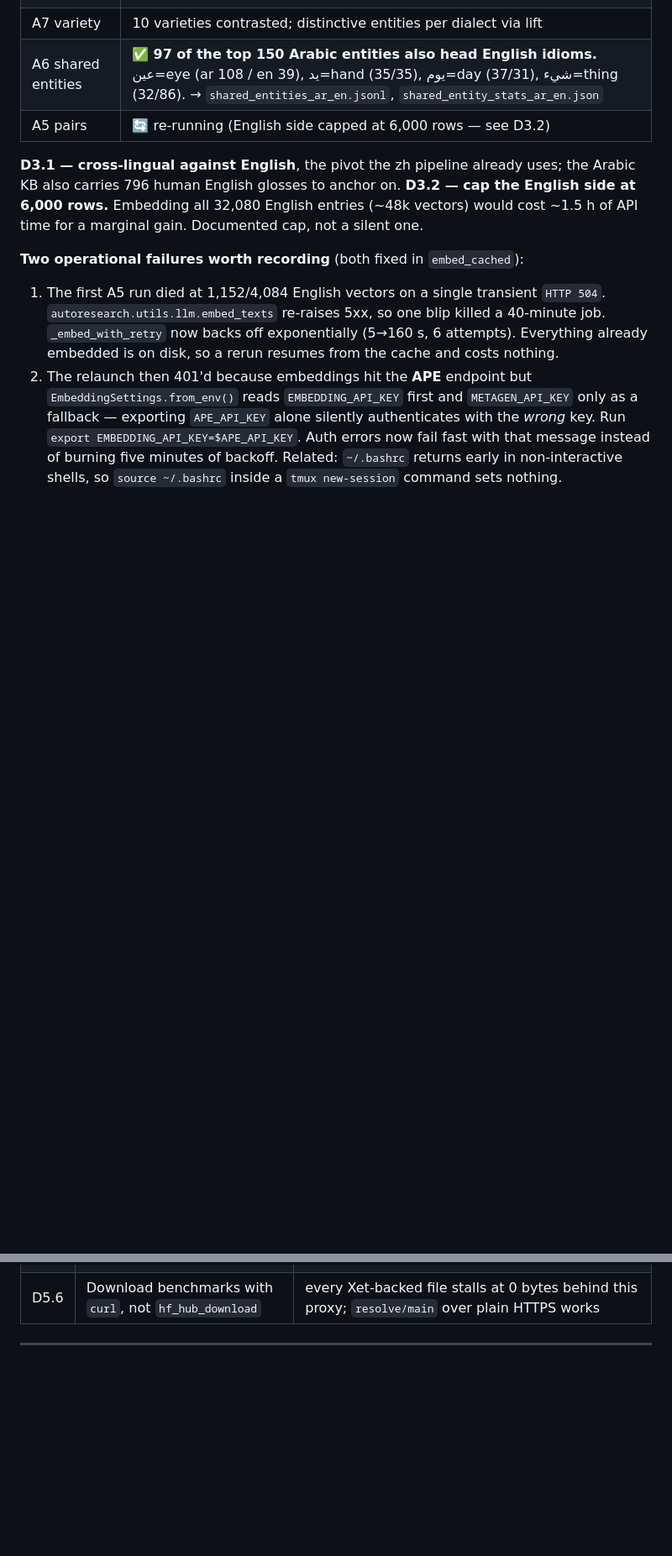
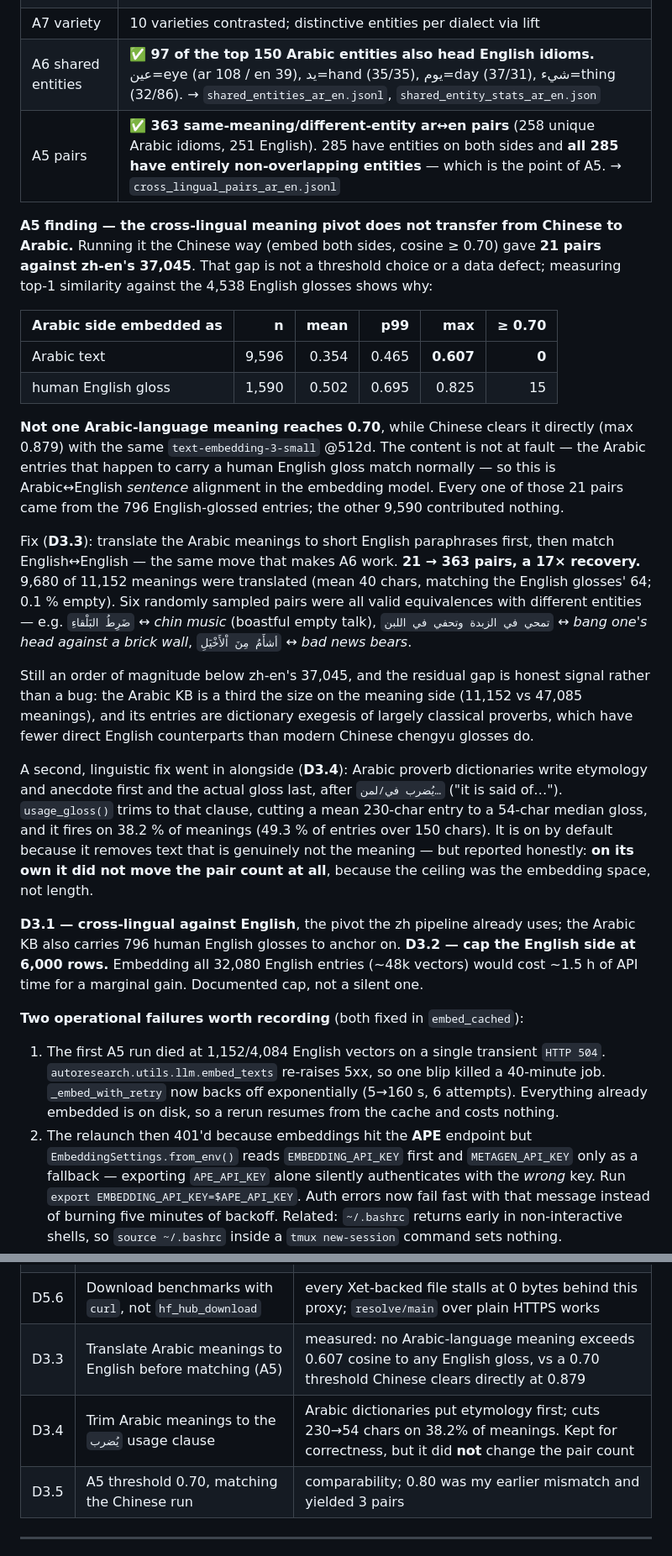
Before and after one commit to jiarui-liu/CultureInFigurativeLanguage, a Markdown page: plans/arabic_pipeline_plan.md, 2 parts joined by grey strips. Shown at 84% size. Drawn GitHub-style; blank space fills up the shorter version.

Commit message:
Phase 3 complete: A5 yields 363 ar-en pairs after translation
Records the measured reason the Chinese method did not transfer (no Arabic
meaning exceeds 0.607 cosine to any English gloss) and the 17x recovery from
translating the Arabic side first, with a sample-validated result.

```diff
--- a/plans/arabic_pipeline_plan.md
+++ b/plans/arabic_pipeline_plan.md
@@ -73,7 +73,42 @@ Outputs in `data/idioms/ar/analysis/`.
 | A4 semantic | **89** shared-meaning clusters, 114 idiom pairs (cosine ≥ 0.86) |
 | A7 variety | 10 varieties contrasted; distinctive entities per dialect via lift |
 | A6 shared entities | ✅ **97 of the top 150 Arabic entities also head English idioms.** عين=eye (ar 108 / en 39), يد=hand (35/35), يوم=day (37/31), شيء=thing (32/86). → `shared_entities_ar_en.jsonl`, `shared_entity_stats_ar_en.json` |
-| A5 pairs | 🔄 re-running (English side capped at 6,000 rows — see D3.2) |
+| A5 pairs | ✅ **363 same-meaning/different-entity ar↔en pairs** (258 unique Arabic idioms, 251 English). 285 have entities on both sides and **all 285 have entirely non-overlapping entities** — which is the point of A5. → `cross_lingual_pairs_ar_en.jsonl` |
+
+**A5 finding — the cross-lingual meaning pivot does not transfer from Chinese to Arabic.**
+Running it the Chinese way (embed both sides, cosine ≥ 0.70) gave **21 pairs against zh-en's
+37,045**. That gap is not a threshold choice or a data defect; measuring top-1 similarity against
+the 4,538 English glosses shows why:
+
+| Arabic side embedded as | n | mean | p99 | max | ≥ 0.70 |
+|---|---:|---:|---:|---:|---:|
+| Arabic text | 9,596 | 0.354 | 0.465 | **0.607** | **0** |
+| human English gloss | 1,590 | 0.502 | 0.695 | 0.825 | 15 |
+
+**Not one Arabic-language meaning reaches 0.70**, while Chinese clears it directly (max 0.879)
+with the same `text-embedding-3-small` @512d. The content is not at fault — the Arabic entries
+that happen to carry a human English gloss match normally — so this is Arabic↔English *sentence*
+alignment in the embedding model. Every one of those 21 pairs came from the 796 English-glossed
+entries; the other 9,590 contributed nothing.
+
+Fix (**D3.3**): translate the Arabic meanings to short English paraphrases first, then match
+English↔English — the same move that makes A6 work. **21 → 363 pairs, a 17× recovery.** 9,680 of
+11,152 meanings were translated (mean 40 chars, matching the English glosses' 64; 0.1 % empty).
+Six randomly sampled pairs were all valid equivalences with different entities — e.g.
+`ضَرِطُ البَلْقاءِ` ↔ *chin music* (boastful empty talk), `تمحي في الزبدة وتحفي في اللبن` ↔ *bang
+one's head against a brick wall*, `أشأَمُ مِنَ اْلأَخْيَلِ` ↔ *bad news bears*.
+
+Still an order of magnitude below zh-en's 37,045, and the residual gap is honest signal rather
+than a bug: the Arabic KB is a third the size on the meaning side (11,152 vs 47,085 meanings),
+and its entries are dictionary exegesis of largely classical proverbs, which have fewer direct
+English counterparts than modern Chinese chengyu glosses do.
+
+A second, linguistic fix went in alongside (**D3.4**): Arabic proverb dictionaries write
+etymology and anecdote first and the actual gloss last, after `يُضرب في/لمن…` ("it is said
+of…"). `usage_gloss()` trims to that clause, cutting a mean 230-char entry to a 54-char median
+gloss, and it fires on 38.2 % of meanings (49.3 % of entries over 150 chars). It is on by default
+because it removes text that is genuinely not the meaning — but reported honestly: **on its own
+it did not move the pair count at all**, because the ceiling was the embedding space, not length.
 
 **D3.1 — cross-lingual against English**, the pivot the zh pipeline already uses; the Arabic KB
 also carries 796 human English glosses to anchor on.
@@ -316,6 +351,9 @@ Run `git push origin main` yourself from an interactive shell.
 | D5.4 | `acc_norm` primary for all continuation tasks | Alyah's gold is the longest option 57.5% of the time (chance 25%); measured raw `acc` 0.117 vs `acc_norm` 0.317 on `ar_figurative` |
 | D5.5 | `--ar_kb_path` decontamination is opt-in, not forced | measured impact is 2/1173 (Alyah) and 0/314 (`ar_figurative`); those are incidental pan-Arab proverb overlaps, not item leakage, so dropping them is a choice not a fix |
 | D5.6 | Download benchmarks with `curl`, not `hf_hub_download` | every Xet-backed file stalls at 0 bytes behind this proxy; `resolve/main` over plain HTTPS works |
+| D3.3 | Translate Arabic meanings to English before matching (A5) | measured: no Arabic-language meaning exceeds 0.607 cosine to any English gloss, vs a 0.70 threshold Chinese clears directly at 0.879 |
+| D3.4 | Trim Arabic meanings to the `يُضرب` usage clause | Arabic dictionaries put etymology first; cuts 230→54 chars on 38.2% of meanings. Kept for correctness, but it did **not** change the pair count |
+| D3.5 | A5 threshold 0.70, matching the Chinese run | comparability; 0.80 was my earlier mismatch and yielded 3 pairs |
 
 ---
 
```
Also changed, not shown: other parts of plans/arabic_pipeline_plan.md (+2 -1 lines).
